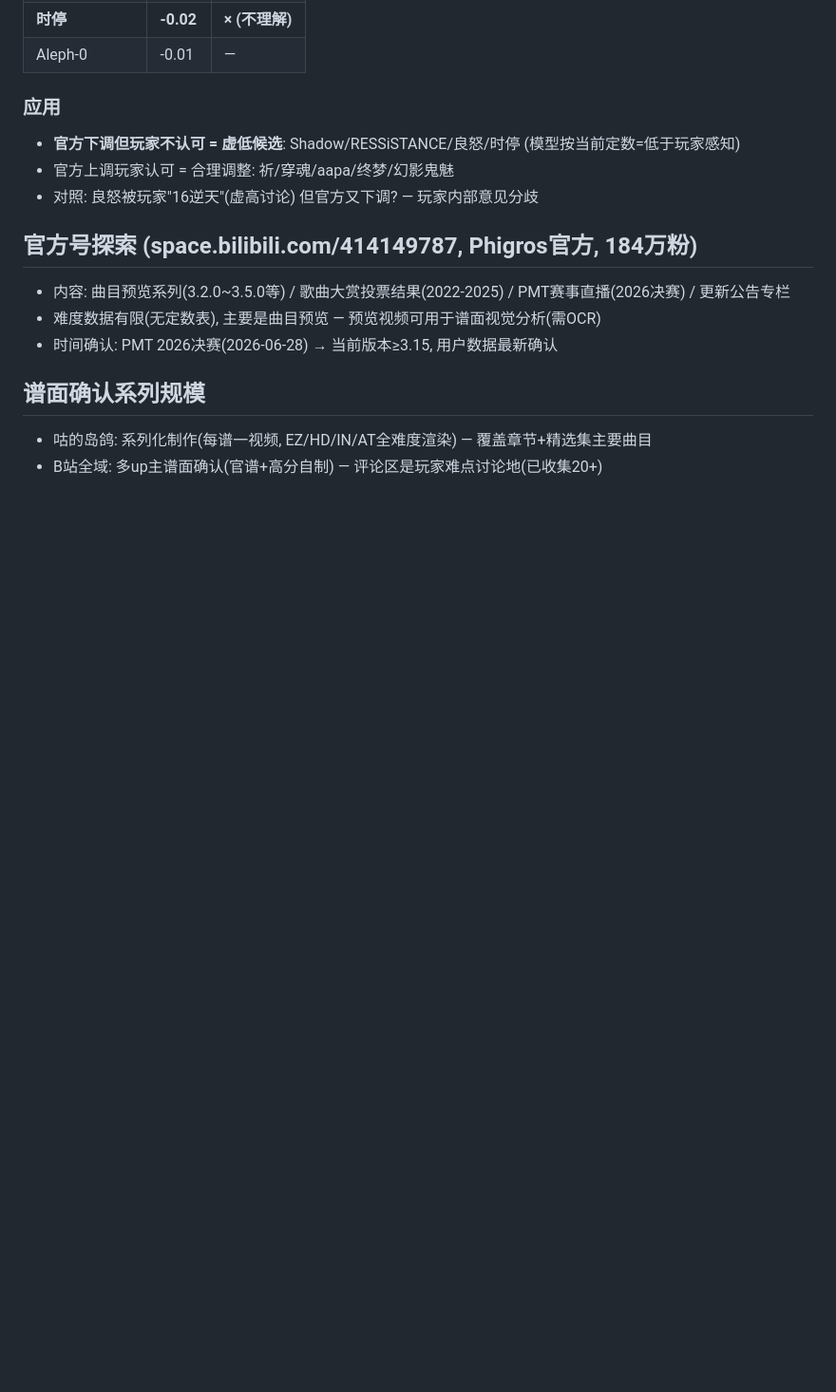
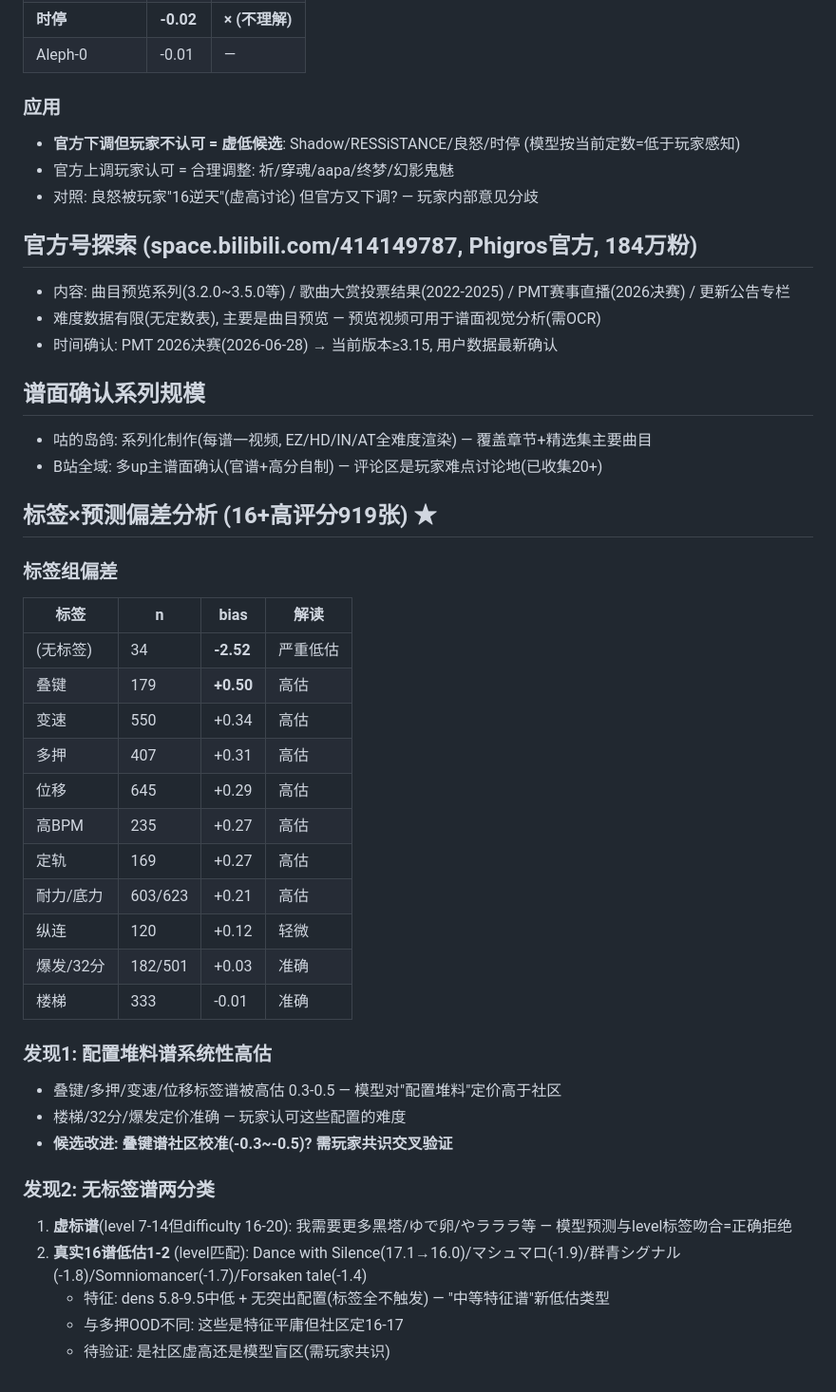
Before and after one commit to FuwaMintNEKO/phigros_difficulty_estimator, a Markdown page: docs/v117_player_research.md, the part around the change. Shown at 95% size. Drawn GitHub-style; blank space fills up the shorter version.

Commit message:
v11.7: 标签×偏差分析(叠键高估0.5/无标签两分类)

```diff
--- a/docs/v117_player_research.md
+++ b/docs/v117_player_research.md
@@ -156,3 +156,30 @@
 ## 谱面确认系列规模
 - 咕的岛鸽: 系列化制作(每谱一视频, EZ/HD/IN/AT全难度渲染) — 覆盖章节+精选集主要曲目
 - B站全域: 多up主谱面确认(官谱+高分自制) — 评论区是玩家难点讨论地(已收集20+)
+
+## 标签×预测偏差分析 (16+高评分919张) ★
+### 标签组偏差
+| 标签 | n | bias | 解读 |
+|---|---|---|---|
+| (无标签) | 34 | **-2.52** | 严重低估 |
+| 叠键 | 179 | **+0.50** | 高估 |
+| 变速 | 550 | +0.34 | 高估 |
+| 多押 | 407 | +0.31 | 高估 |
+| 位移 | 645 | +0.29 | 高估 |
+| 高BPM | 235 | +0.27 | 高估 |
+| 定轨 | 169 | +0.27 | 高估 |
+| 耐力/底力 | 603/623 | +0.21 | 高估 |
+| 纵连 | 120 | +0.12 | 轻微 |
+| 爆发/32分 | 182/501 | +0.03 | 准确 |
+| 楼梯 | 333 | -0.01 | 准确 |
+### 发现1: 配置堆料谱系统性高估
+- 叠键/多押/变速/位移标签谱被高估 0.3-0.5 — 模型对"配置堆料"定价高于社区
+- 楼梯/32分/爆发定价准确 — 玩家认可这些配置的难度
+- **候选改进: 叠键谱社区校准(-0.3~-0.5)? 需玩家共识交叉验证**
+
+### 发现2: 无标签谱两分类
+1. **虚标谱**(level 7-14但difficulty 16-20): 我需要更多黑塔/ゆで卵/やラララ等 — 模型预测与level标签吻合=正确拒绝
+2. **真实16谱低估1-2** (level匹配): Dance with Silence(17.1→16.0)/マシュマロ(-1.9)/群青シグナル(-1.8)/Somniomancer(-1.7)/Forsaken tale(-1.4)
+   - 特征: dens 5.8-9.5中低 + 无突出配置(标签全不触发) — "中等特征谱"新低估类型
+   - 与多押OOD不同: 这些是特征平庸但社区定16-17
+   - 待验证: 是社区虚高还是模型盲区(需玩家共识)
```
